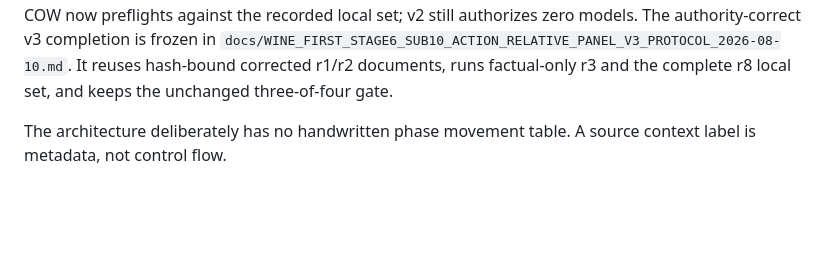
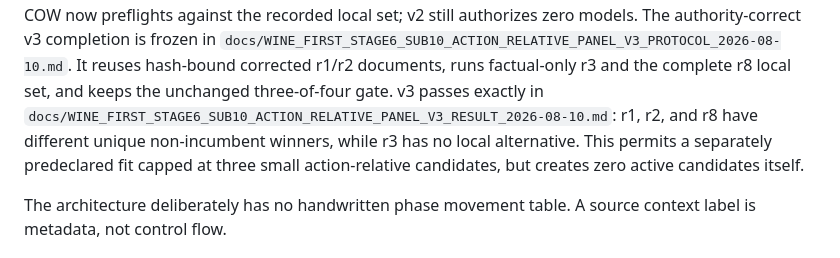
Before and after one commit to N0zoM1z0/touhou-solver-th06-rl, a Markdown page: START_HERE.md, the part around the change. GitHub-like rendering; blank space fills up the shorter version.

```diff
--- a/START_HERE.md
+++ b/START_HERE.md
@@ -156,6 +156,11 @@ The authority-correct v3 completion is frozen in
 `docs/WINE_FIRST_STAGE6_SUB10_ACTION_RELATIVE_PANEL_V3_PROTOCOL_2026-08-10.md`.
 It reuses hash-bound corrected r1/r2 documents, runs factual-only r3 and the
 complete r8 local set, and keeps the unchanged three-of-four gate.
+v3 passes exactly in
+`docs/WINE_FIRST_STAGE6_SUB10_ACTION_RELATIVE_PANEL_V3_RESULT_2026-08-10.md`:
+r1, r2, and r8 have different unique non-incumbent winners, while r3 has no
+local alternative. This permits a separately predeclared fit capped at three
+small action-relative candidates, but creates zero active candidates itself.
 
 The architecture deliberately has no handwritten phase movement table. A
 source context label is metadata, not control flow.
```
Also changed, not shown: docs/WINE_FIRST_LEARNING_PLAN_2026-08-10.md (+7 -0 lines), docs/WINE_FIRST_STAGE6_SUB10_ACTION_RELATIVE_PANEL_V3_RESULT_2026-08-10.md (added, +61 -0 lines).
